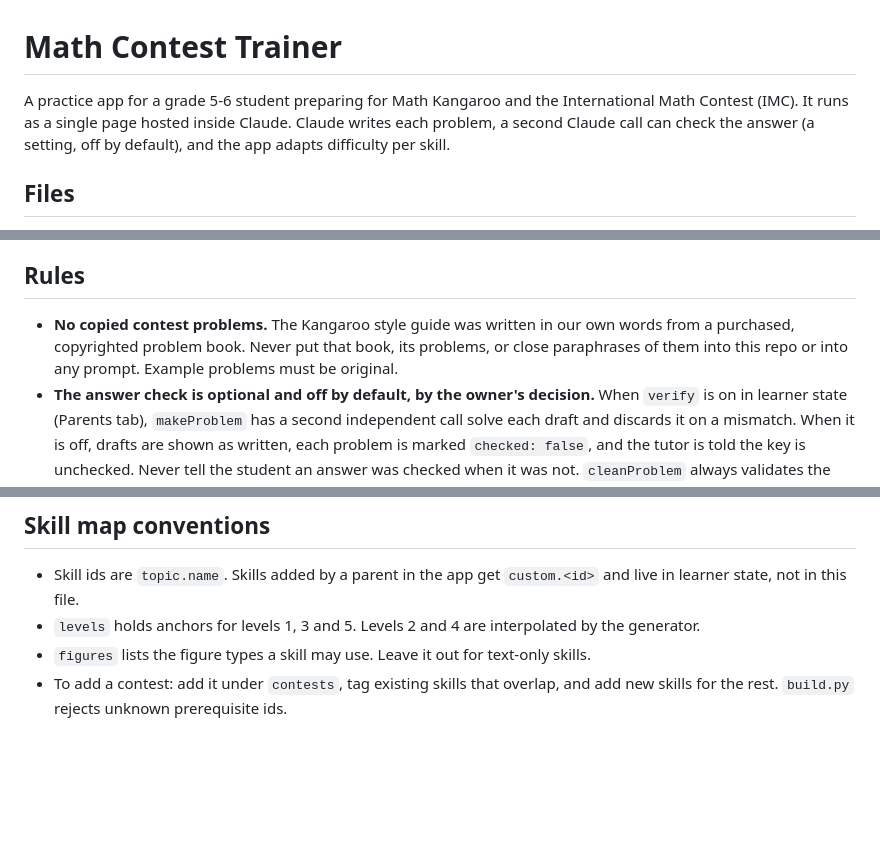
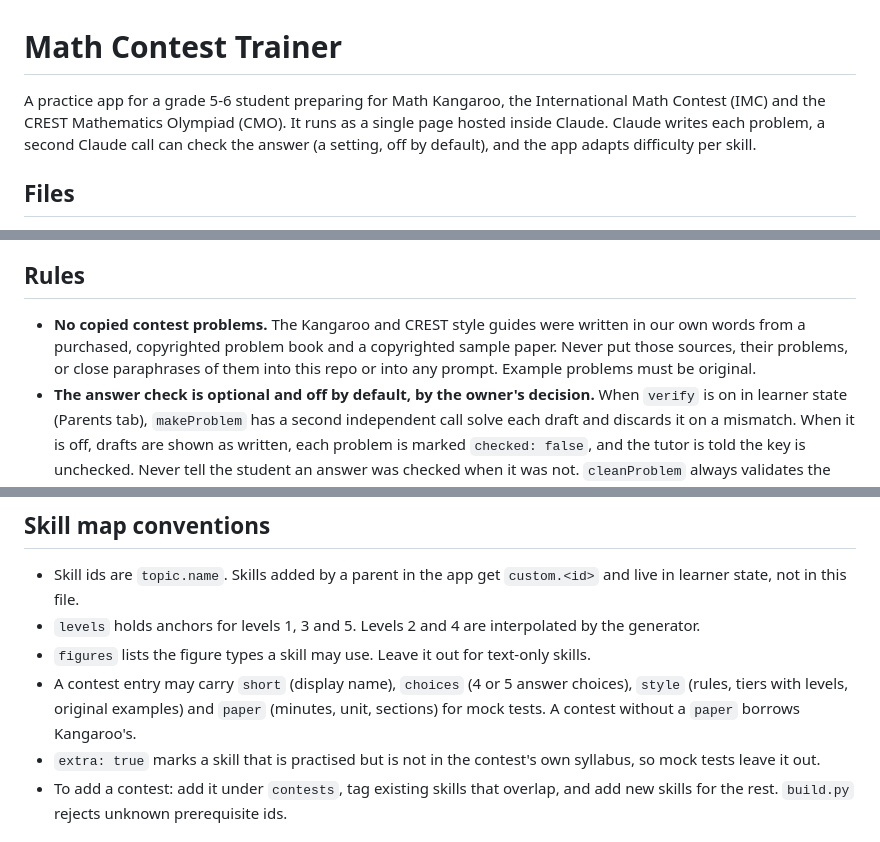
Before and after one commit to jitheshbalakrishnan/math-content-training-app, a Markdown page: CLAUDE.md, 3 parts joined by grey strips. Drawn GitHub-style; blank space fills up the shorter version.

Commit message:
Describe contest entries and the CREST source in the project instructions
Co-Authored-By: Claude Opus 5.5 <noreply@anthropic.com>
Claude-Session: https://claude.ai/code/session_01GZbzUj9zvt3aYgBQmmdX1g

```diff
--- a/CLAUDE.md
+++ b/CLAUDE.md
@@ -1,6 +1,6 @@
 # Math Contest Trainer
 
-A practice app for a grade 5-6 student preparing for Math Kangaroo and the International Math Contest (IMC). It runs as a single page hosted inside Claude. Claude writes each problem, a second Claude call can check the answer (a setting, off by default), and the app adapts difficulty per skill.
+A practice app for a grade 5-6 student preparing for Math Kangaroo, the International Math Contest (IMC) and the CREST Mathematics Olympiad (CMO). It runs as a single page hosted inside Claude. Claude writes each problem, a second Claude call can check the answer (a setting, off by default), and the app adapts difficulty per skill.
 
 ## Files
 
@@ -18,7 +18,7 @@ A practice app for a grade 5-6 student preparing for Math Kangaroo and the Inter
 
 ## Rules
 
-- **No copied contest problems.** The Kangaroo style guide was written in our own words from a purchased, copyrighted problem book. Never put that book, its problems, or close paraphrases of them into this repo or into any prompt. Example problems must be original.
+- **No copied contest problems.** The Kangaroo and CREST style guides were written in our own words from a purchased, copyrighted problem book and a copyrighted sample paper. Never put those sources, their problems, or close paraphrases of them into this repo or into any prompt. Example problems must be original.
 - **The answer check is optional and off by default, by the owner's decision.** When `verify` is on in learner state (Parents tab), `makeProblem` has a second independent call solve each draft and discards it on a mismatch. When it is off, drafts are shown as written, each problem is marked `checked: false`, and the tutor is told the key is unchecked. Never tell the student an answer was checked when it was not. `cleanProblem` always validates the draft's structure.
 - **Figures are data, drawn by code.** The generator returns a figure spec (`grid`, `shape`, `bars`, `table`, `clock`). `validFigure` checks it, `figureEl` draws it, and `figText` gives the same data to the answer check and the tutor. Never render model-written SVG or HTML.
 - **Model and learner text goes in with `textContent`.** The `h()` helper does this. Do not use `innerHTML` for generated or typed text.
@@ -40,6 +40,8 @@ A practice app for a grade 5-6 student preparing for Math Kangaroo and the Inter
 - Skill ids are `topic.name`. Skills added by a parent in the app get `custom.<id>` and live in learner state, not in this file.
 - `levels` holds anchors for levels 1, 3 and 5. Levels 2 and 4 are interpolated by the generator.
 - `figures` lists the figure types a skill may use. Leave it out for text-only skills.
+- A contest entry may carry `short` (display name), `choices` (4 or 5 answer choices), `style` (rules, tiers with levels, original examples) and `paper` (minutes, unit, sections) for mock tests. A contest without a `paper` borrows Kangaroo's.
+- `extra: true` marks a skill that is practised but is not in the contest's own syllabus, so mock tests leave it out.
 - To add a contest: add it under `contests`, tag existing skills that overlap, and add new skills for the rest. `build.py` rejects unknown prerequisite ids.
 
 ## Testing
```
